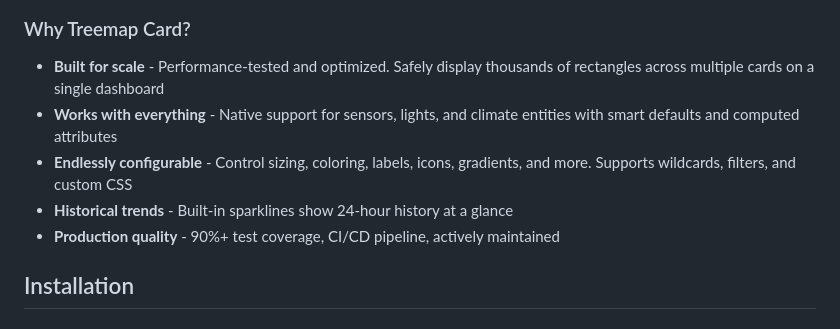
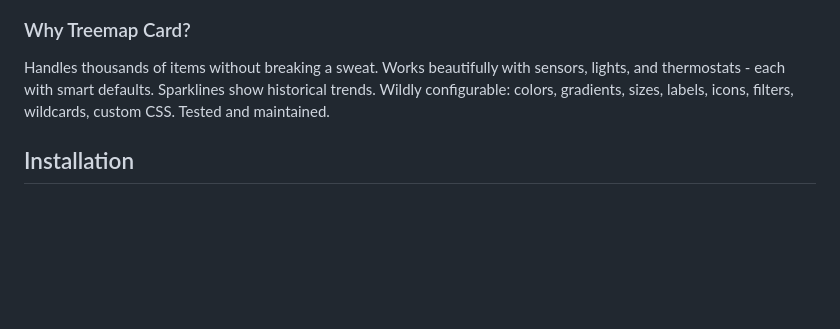
Before and after one commit to omachala/ha-treemap-card, a Markdown page: README.md, the part around the change. Drawn GitHub-style; blank space fills up the shorter version.

Commit message:
docs: rewrite sales pitch to be more human

```diff
--- a/README.md
+++ b/README.md
@@ -19,11 +19,7 @@
 
 ### Why Treemap Card?
 
-- **Built for scale** - Performance-tested and optimized. Safely display thousands of rectangles across multiple cards on a single dashboard
-- **Works with everything** - Native support for sensors, lights, and climate entities with smart defaults and computed attributes
-- **Endlessly configurable** - Control sizing, coloring, labels, icons, gradients, and more. Supports wildcards, filters, and custom CSS
-- **Historical trends** - Built-in sparklines show 24-hour history at a glance
-- **Production quality** - 90%+ test coverage, CI/CD pipeline, actively maintained
+Handles thousands of items without breaking a sweat. Works beautifully with sensors, lights, and thermostats - each with smart defaults. Sparklines show historical trends. Wildly configurable: colors, gradients, sizes, labels, icons, filters, wildcards, custom CSS. Tested and maintained.
 
 ## Installation
 
```
